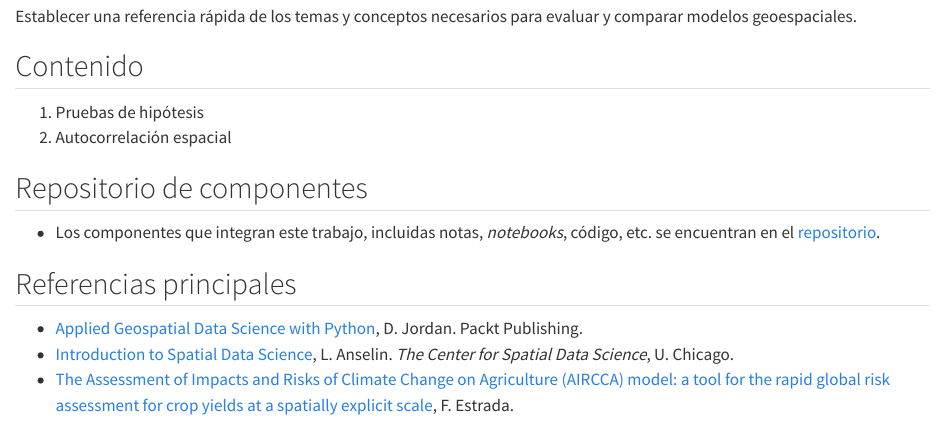
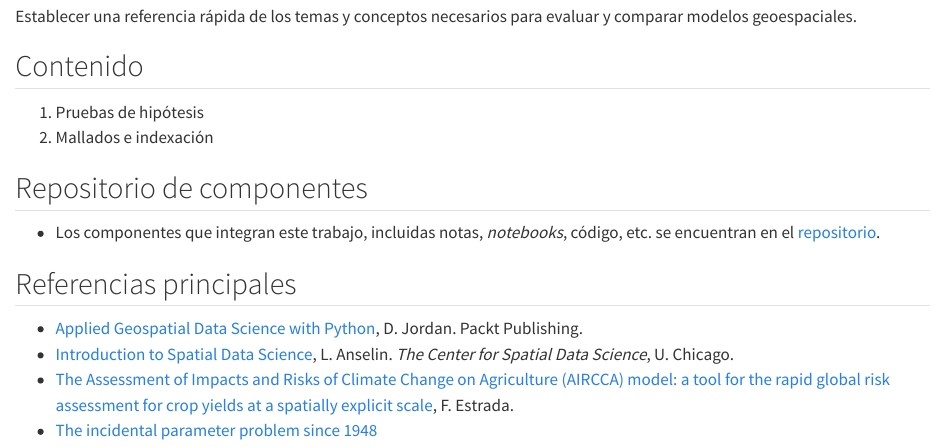
Before and after one commit to CAMM961001/estancia, a Quarto document (tesis/index.qmd): the page in a window 1100 px wide, from 120 px down. Rendered offline with R 4.5, knitr and Pandoc in place of Quarto, with nearby package versions.

Commit message:
Estructurar segundo capítulo

```diff
--- a/tesis/_quarto.yml
+++ b/tesis/_quarto.yml
@@ -7,6 +7,7 @@ book:
   chapters:
     - index.qmd
     - 01-pruebas-de-hipotesis.qmd
+    - 02-mallado-indexacion.qmd
 
 format:
   html:
--- a/tesis/index.qmd
+++ b/tesis/index.qmd
@@ -8,7 +8,7 @@ evaluar y comparar modelos geoespaciales.
 ## Contenido {-}
 
 1. Pruebas de hipótesis
-2. Autocorrelación espacial
+2. Mallados e indexación
 
 ## Repositorio de componentes {-}
 
@@ -21,3 +21,4 @@ código, etc. se encuentran en el [repositorio](https://github.com/CAMM961001/es
 * [Introduction to Spatial Data Science](https://youtube.com/playlist?list=PLzREt6r1NenmFyTw8v2JZpEE4PZGNi5Ht&si=SUS-PmoOYAN8_XtO), L. Anselin.
 _The Center for Spatial Data Science_, U. Chicago.
 * [The Assessment of Impacts and Risks of Climate Change on Agriculture (AIRCCA) model: a tool for the rapid global risk assessment for crop yields at a spatially explicit scale](https://sites.google.com/view/aircc-lab), F. Estrada.
+* [The incidental parameter problem since 1948](http://www.econ.brown.edu/Faculty/Tony_Lancaster/papers/IncidentalParameters1948.pdf)
```
Also changed, not shown: tesis/02-mallado-indexacion.qmd (added, +1 -0 lines).
